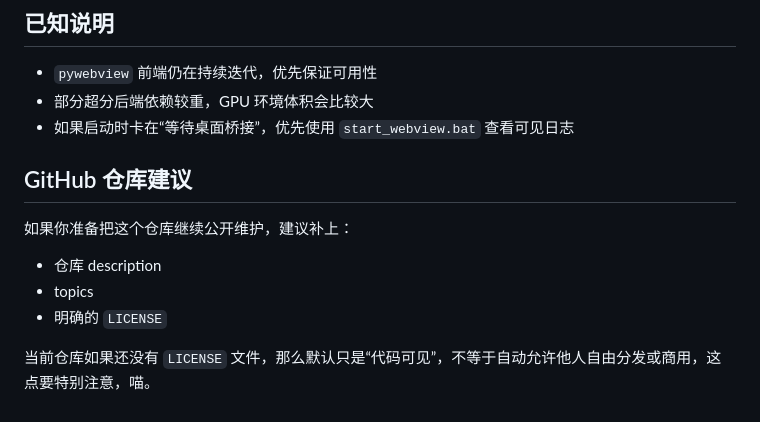
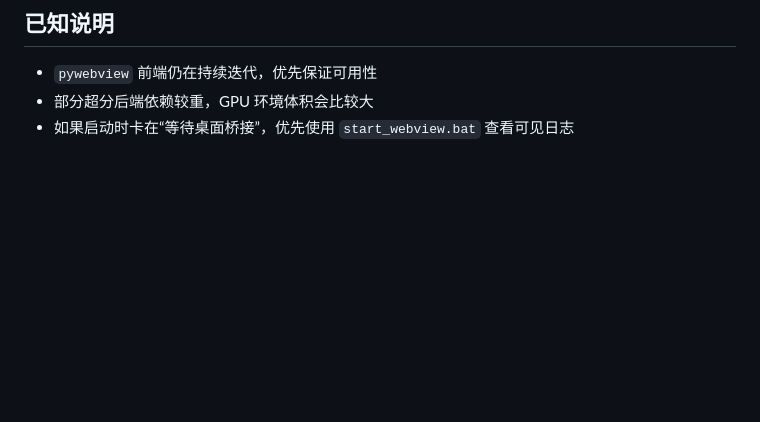
Before and after one commit to KH38mj/Image-Workbench, a Markdown page: README.md, the part around the change. Drawn GitHub-style; blank space fills up the shorter version.

Commit message:
Remove maintainer-only note from README

```diff
--- a/README.md
+++ b/README.md
@@ -209,13 +209,3 @@ python test_setup.py
 - `pywebview` 前端仍在持续迭代，优先保证可用性
 - 部分超分后端依赖较重，GPU 环境体积会比较大
 - 如果启动时卡在“等待桌面桥接”，优先使用 `start_webview.bat` 查看可见日志
-
-## GitHub 仓库建议
-
-如果你准备把这个仓库继续公开维护，建议补上：
-
-- 仓库 description
-- topics
-- 明确的 `LICENSE`
-
-当前仓库如果还没有 `LICENSE` 文件，那么默认只是“代码可见”，不等于自动允许他人自由分发或商用，这点要特别注意，喵。
```
